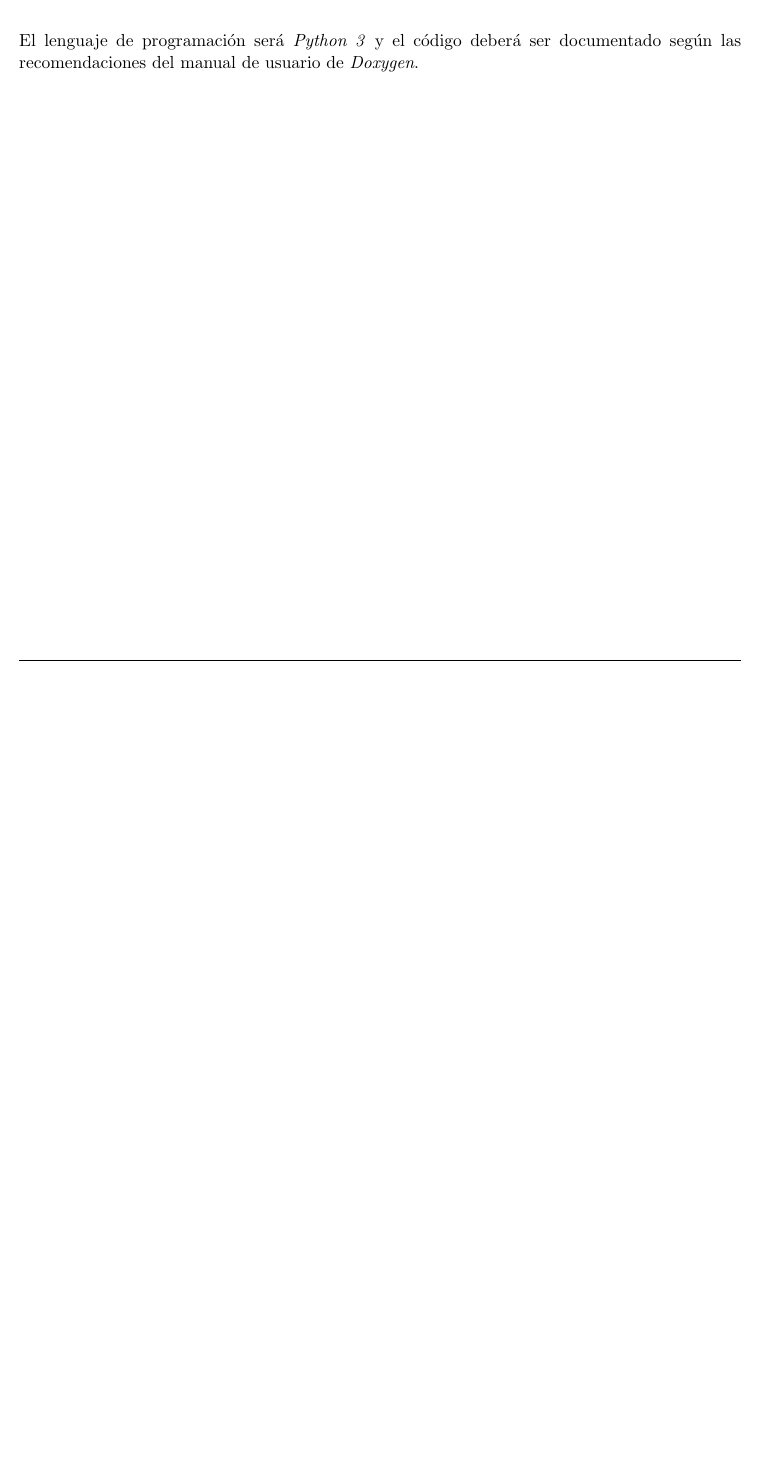
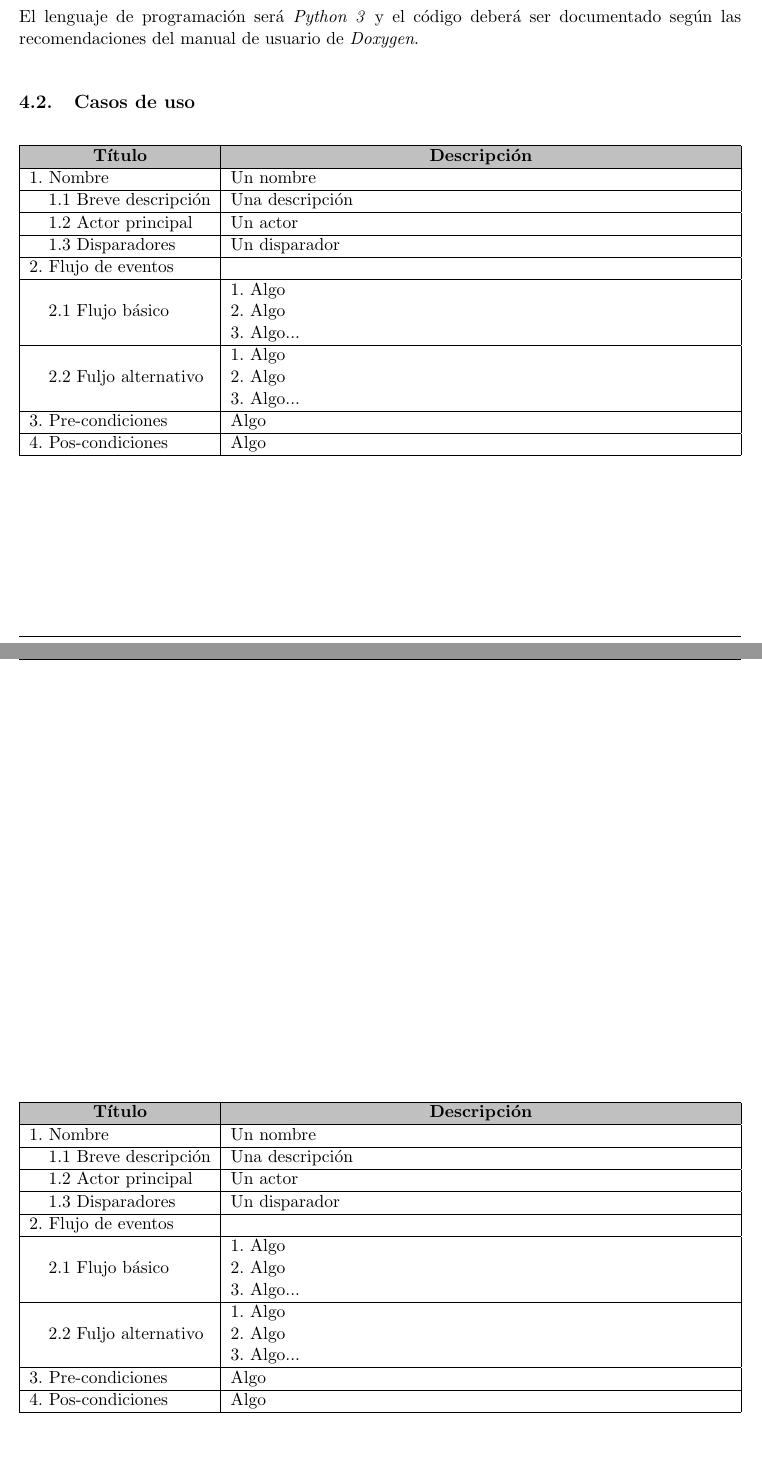
Before and after one commit to vacagonzalo/SISE-RS, a LaTeX document (charter.tex): part of page 9 of 9 before the commit and two parts of pages 9 and 10 of 10 after it, the two joined at a grey line, cut so that both start at the same text, the shorter picture padded with empty space. Compiled offline with pdfLaTeX.

Commit message:
Diseño de tablas

```diff
--- a/charter.tex
+++ b/charter.tex
@@ -284,4 +284,42 @@ N/A.
 
 El lenguaje de programación será \emph{Python 3} y el código deberá ser documentado según las recomendaciones del manual de usuario de \emph{Doxygen}.
 
+\subsection{Casos de uso}
+
+\begin{table}[h!]
+	\begin{tabularx}{\textwidth}{|ll|X|}
+		\hline
+		\rowcolor[HTML]{C0C0C0}
+		\multicolumn{2}{|c|}{\cellcolor[HTML]{C0C0C0}\textbf{Título}} & \multicolumn{1}{c|}{\cellcolor[HTML]{C0C0C0}\textbf{Descripción}}      \\ \hline
+		\multicolumn{2}{|l|}{1. Nombre}                               & Un nombre                                                              \\ \hline
+		& 1.1 Breve descripción                   & Una descripción                                                        \\ \hline
+		& 1.2 Actor principal                     & Un actor                                                               \\ \hline
+		& 1.3 Disparadores                        & Un disparador                                                          \\ \hline
+		\multicolumn{2}{|l|}{2. Flujo de eventos} &                                                                        \\ \hline
+		& 2.1 Flujo básico                        & \begin{tabular}[c]{@{}l@{}}1. Algo\\ 2. Algo\\ 3. Algo...\end{tabular} \\ \hline
+		& 2.2 Fuljo alternativo                   & \begin{tabular}[c]{@{}l@{}}1. Algo\\ 2. Algo\\ 3. Algo...\end{tabular} \\ \hline
+		\multicolumn{2}{|l|}{3. Pre-condiciones}  & Algo                                                                   \\ \hline
+		\multicolumn{2}{|l|}{4. Pos-condiciones}  & Algo                                                                   \\ \hline
+	\end{tabularx}
+\end{table}
+
+\begin{table}[h!]
+	\begin{tabularx}{\textwidth}{|ll|X|}
+		\hline
+		\rowcolor[HTML]{C0C0C0}
+		\multicolumn{2}{|c|}{\cellcolor[HTML]{C0C0C0}\textbf{Título}} & \multicolumn{1}{c|}{\cellcolor[HTML]{C0C0C0}\textbf{Descripción}}      \\ \hline
+		\multicolumn{2}{|l|}{1. Nombre}                               & Un nombre                                                              \\ \hline
+		& 1.1 Breve descripción                   & Una descripción                                                        \\ \hline
+		& 1.2 Actor principal                     & Un actor                                                               \\ \hline
+		& 1.3 Disparadores                        & Un disparador                                                          \\ \hline
+		\multicolumn{2}{|l|}{2. Flujo de eventos} &                                                                        \\ \hline
+		& 2.1 Flujo básico                        & \begin{tabular}[c]{@{}l@{}}1. Algo\\ 2. Algo\\ 3. Algo...\end{tabular} \\ \hline
+		& 2.2 Fuljo alternativo                   & \begin{tabular}[c]{@{}l@{}}1. Algo\\ 2. Algo\\ 3. Algo...\end{tabular} \\ \hline
+		\multicolumn{2}{|l|}{3. Pre-condiciones}  & Algo                                                                   \\ \hline
+		\multicolumn{2}{|l|}{4. Pos-condiciones}  & Algo                                                                   \\ \hline
+	\end{tabularx}
+\end{table}
+
+
+
 \end{document}
```
Also changed, not shown: charter.pdf.
